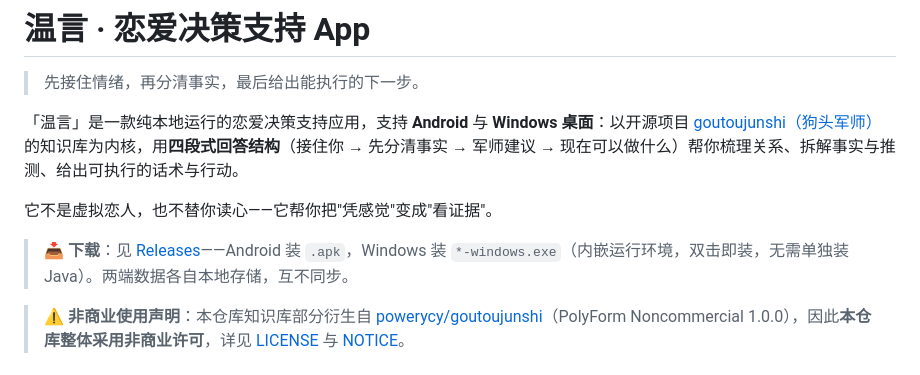
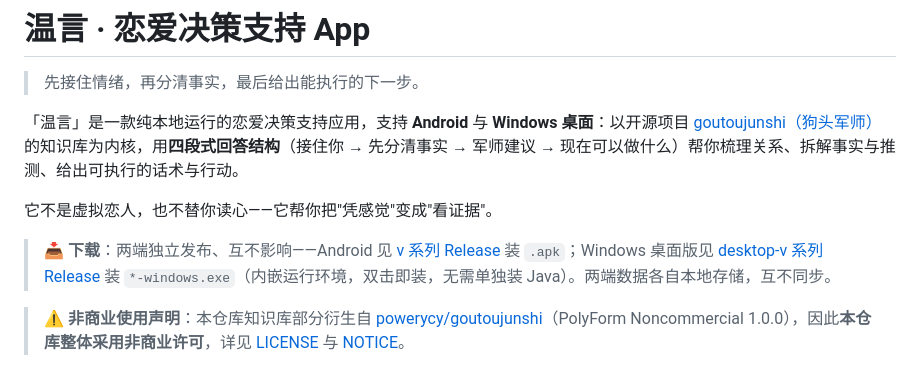
Before and after one commit to moondrop12138/wenyan, a Markdown page: README.md, the part around the change. Drawn GitHub-style.

Commit message:
docs: 同步 README 下载指引（桌面版独立 desktop-v Release）

```diff
--- a/README.md
+++ b/README.md
@@ -6,7 +6,7 @@
 
 它不是虚拟恋人，也不替你读心——它帮你把"凭感觉"变成"看证据"。
 
-> 📥 **下载**：见 [Releases](https://github.com/moondrop12138/wenyan/releases)——Android 装 `.apk`，Windows 装 `*-windows.exe`（内嵌运行环境，双击即装，无需单独装 Java）。两端数据各自本地存储，互不同步。
+> 📥 **下载**：两端独立发布、互不影响——Android 见 [v 系列 Release](https://github.com/moondrop12138/wenyan/releases) 装 `.apk`；Windows 桌面版见 [desktop-v 系列 Release](https://github.com/moondrop12138/wenyan/releases?q=desktop) 装 `*-windows.exe`（内嵌运行环境，双击即装，无需单独装 Java）。两端数据各自本地存储，互不同步。
 
 > ⚠️ **非商业使用声明**：本仓库知识库部分衍生自 [powerycy/goutoujunshi](https://github.com/powerycy/goutoujunshi)（PolyForm Noncommercial 1.0.0），因此**本仓库整体采用非商业许可**，详见 [LICENSE](LICENSE) 与 [NOTICE](NOTICE)。
 
```
